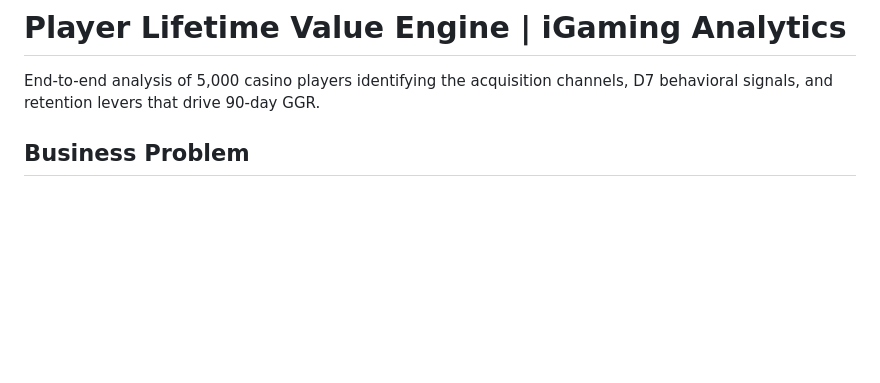
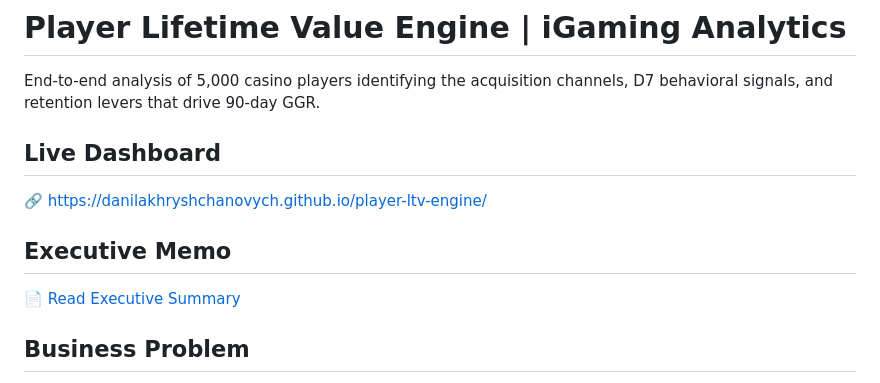
Before and after one commit to DanilaKhryshchanovych/player-ltv-engine, a Markdown page: README.md, the part around the change. Drawn GitHub-style; blank space fills up the shorter version.

Commit message:
Add live dashboard link and EXecutive summary to README

```diff
--- a/README.md
+++ b/README.md
@@ -1,6 +1,14 @@
 # Player Lifetime Value Engine | iGaming Analytics
 
 End-to-end analysis of 5,000 casino players identifying the acquisition channels, D7 behavioral signals, and retention levers that drive 90-day GGR.
+
+## Live Dashboard
+
+🔗 https://danilakhryshchanovych.github.io/player-ltv-engine/
+
+## Executive Memo
+
+📄 [Read Executive Summary](./EXECUTIVE_SUMMARY.md)
 
 ## Business Problem
 
```
